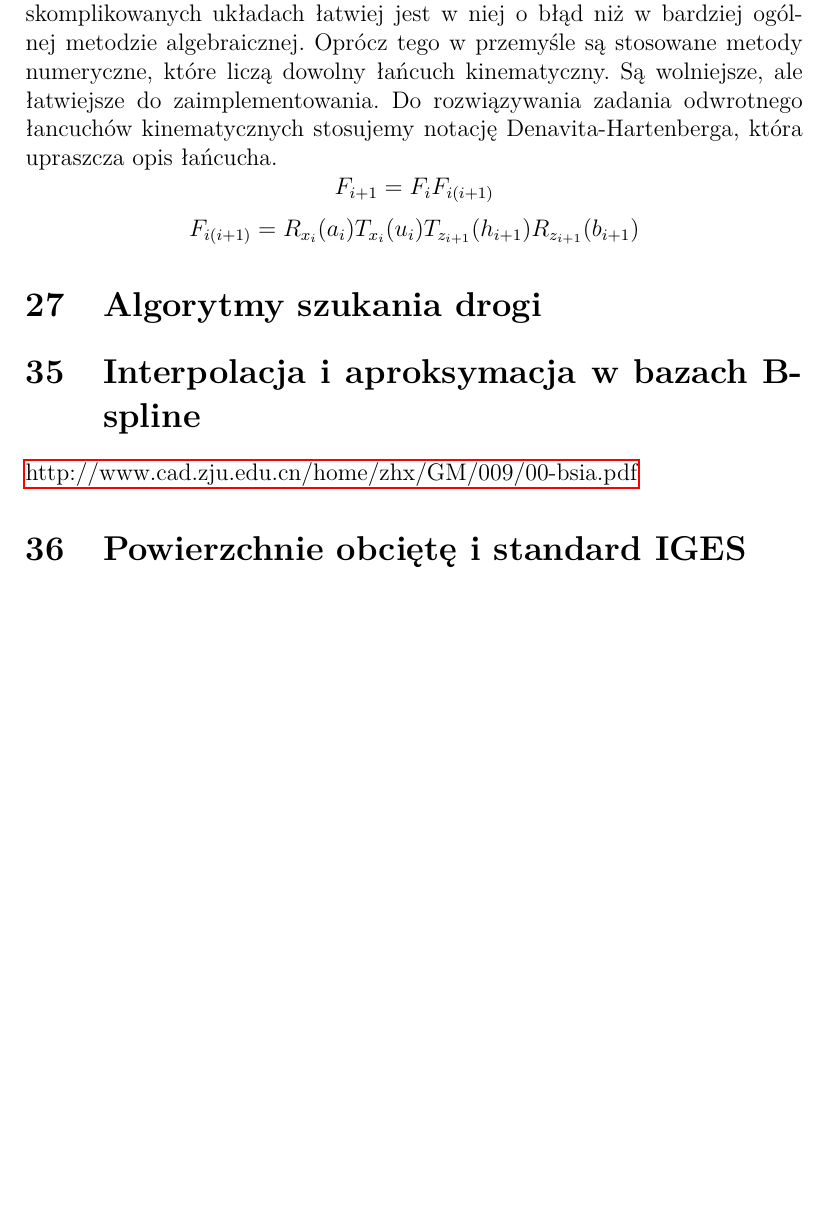
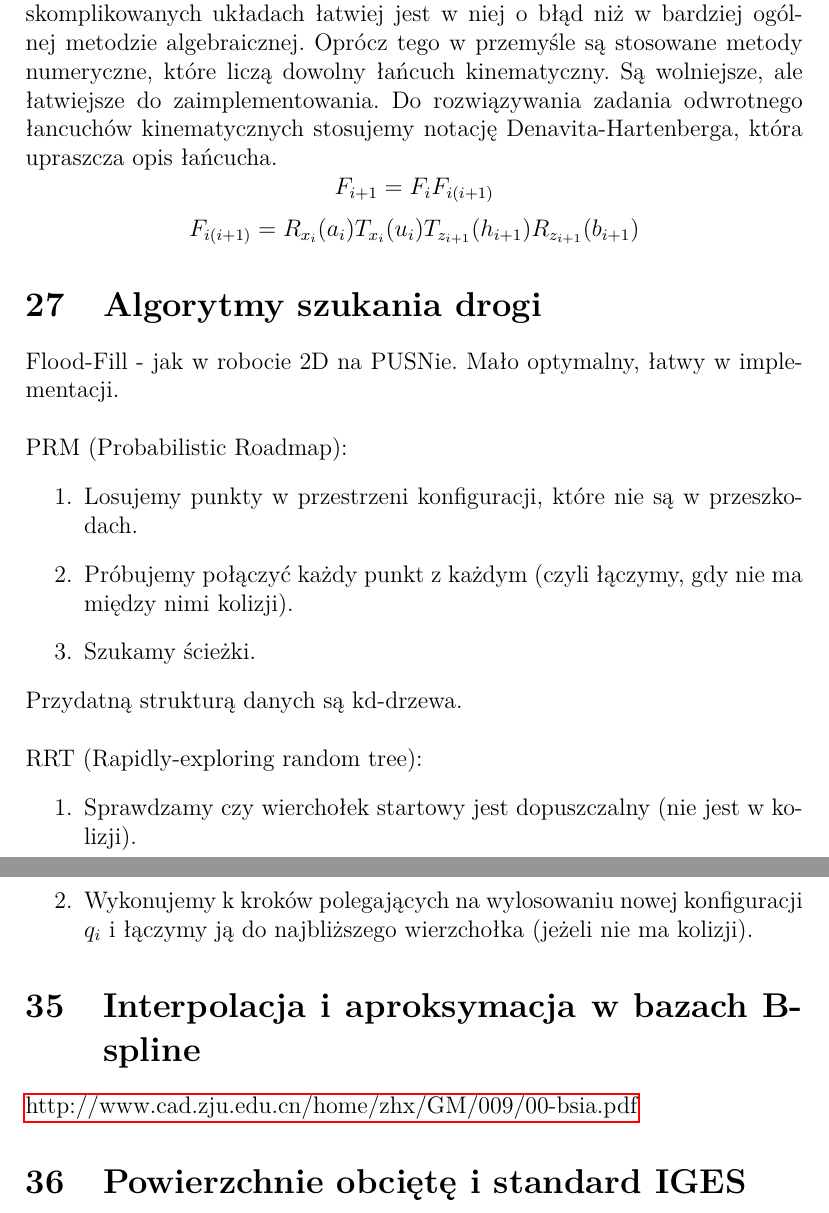
Before and after one commit to leszczynskim/MagisterkaObrona, a LaTeX document (MagisterkaObrona.tex): part of page 5 of 11 before the commit and two parts of pages 5 and 6 of 12 after it, the two joined at a grey line, cut so that both start at the same text, the shorter picture padded with empty space. Compiled offline with pdfLaTeX.

Commit message:
szukanie drogi

```diff
--- a/MagisterkaObrona.tex
+++ b/MagisterkaObrona.tex
@@ -75,6 +75,21 @@ Lokalne metody nie gwarantują ścieżek bez podcięć (collision free tool path
  $$F_{i(i+1)} = R_{x_{i}}(a_{i}) T_{x_{i}}(u_{i}) T_{z_{i+1}}(h_{i+1}) R_{z_{i+1}}(b_{i+1})$$
 
  \section{Algorytmy szukania drogi}
+ Flood-Fill - jak w robocie 2D na PUSNie. Mało optymalny, łatwy w implementacji. \\
+ ~\\
+ PRM (Probabilistic Roadmap):
+ \begin{enumerate}
+ 	\item Losujemy punkty w przestrzeni konfiguracji, które nie są w przeszkodach.
+ 	\item Próbujemy połączyć każdy punkt z każdym (czyli łączymy, gdy nie ma między nimi kolizji).
+ 	\item Szukamy ścieżki.
+ \end{enumerate}
+Przydatną strukturą danych są kd-drzewa.\\
+~\\
+RRT (Rapidly-exploring random tree):
+\begin{enumerate}
+	\item Sprawdzamy czy wierchołek startowy jest dopuszczalny (nie jest w kolizji).
+	\item Wykonujemy k kroków polegających na wylosowaniu nowej konfiguracji $q_{i}$ i łączymy ją do najbliższego wierzchołka (jeżeli nie ma kolizji).
+\end{enumerate}
 
 \setcounter{section}{34}
 \section{Interpolacja i aproksymacja w bazach B-spline}
```
